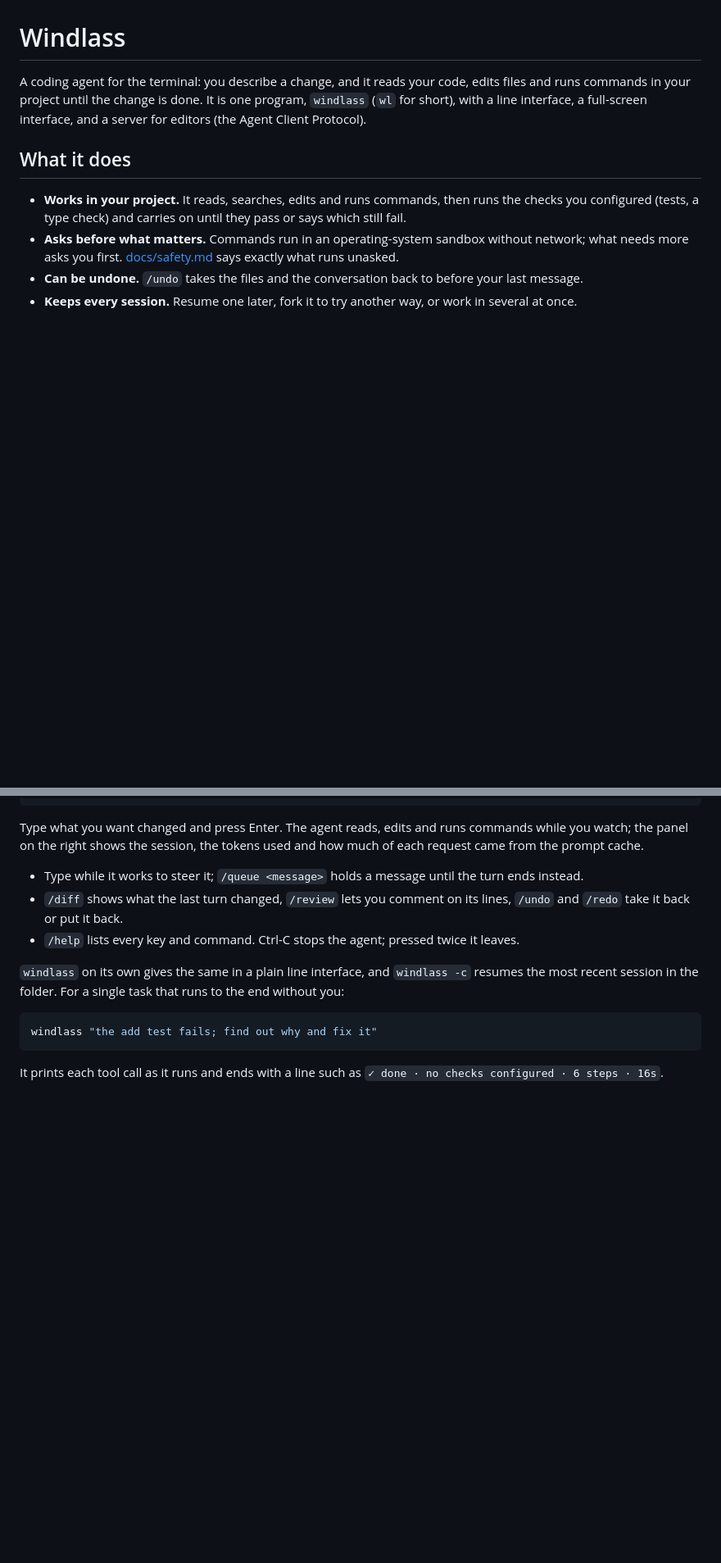
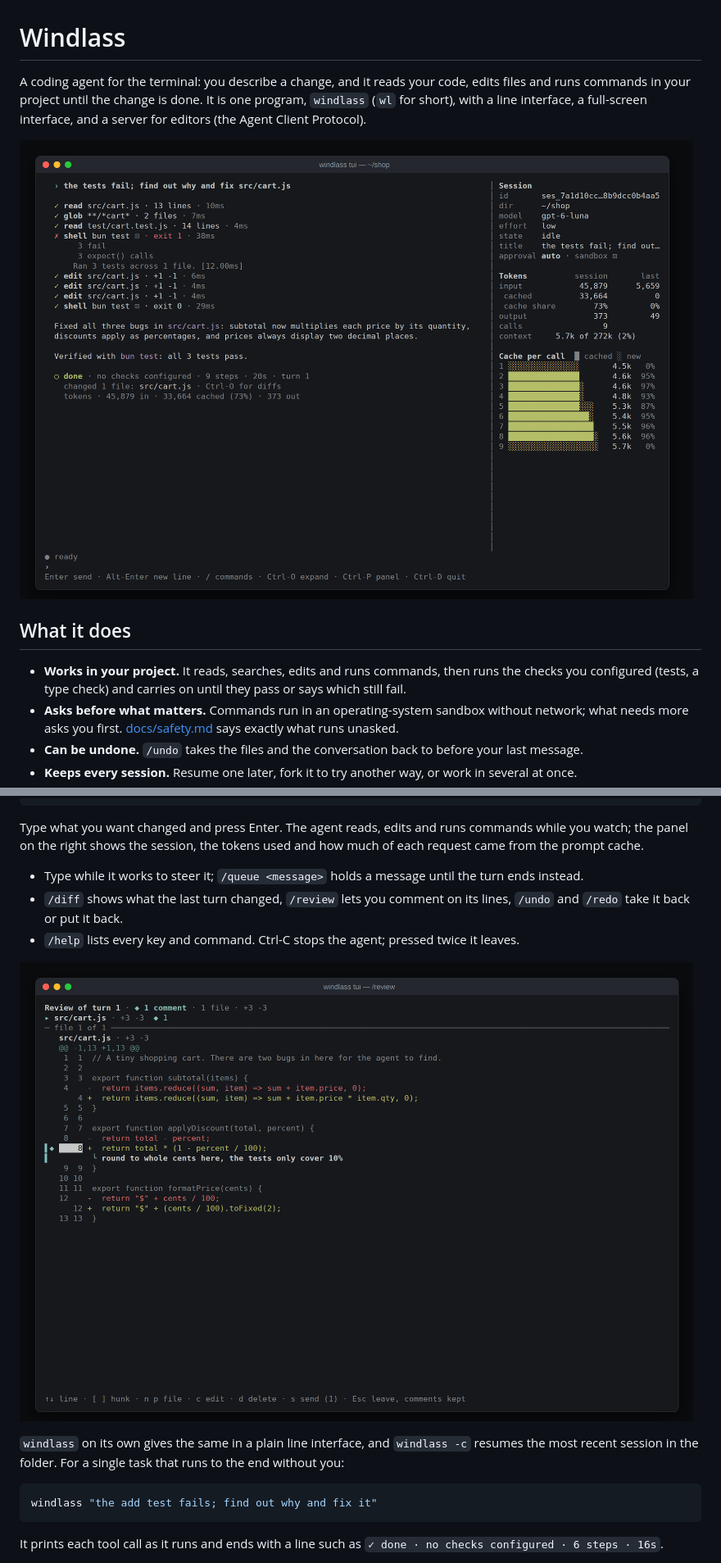
Before and after one commit to parthg1901/windlass, a Markdown page: README.md, 2 parts joined by grey strips. Shown at 82% size. Drawn GitHub-style; pictures changed too: docs/images/review.png (added), docs/images/session.png (added); blank space fills up the shorter version.

Commit message:
docs: screenshots of a session and of a review in the README

```diff
--- a/README.md
+++ b/README.md
@@ -3,6 +3,8 @@
 A coding agent for the terminal: you describe a change, and it reads your code, edits files and runs commands in
 your project until the change is done. It is one program, `windlass` (`wl` for short), with a line interface, a
 full-screen interface, and a server for editors (the Agent Client Protocol).
+
+![A session in the full-screen interface: the agent reads, runs the tests, edits and checks, with token and cache figures on the right](docs/images/session.png)
 
 ## What it does
 
@@ -64,6 +66,8 @@ the right shows the session, the tokens used and how much of each request came f
   back or put it back.
 - `/help` lists every key and command. Ctrl-C stops the agent; pressed twice it leaves.
 
+![Reviewing a turn's changes, with a comment on one line for the agent](docs/images/review.png)
+
 `windlass` on its own gives the same in a plain line interface, and `windlass -c` resumes the most recent session
 in the folder. For a single task that runs to the end without you:
 
```
